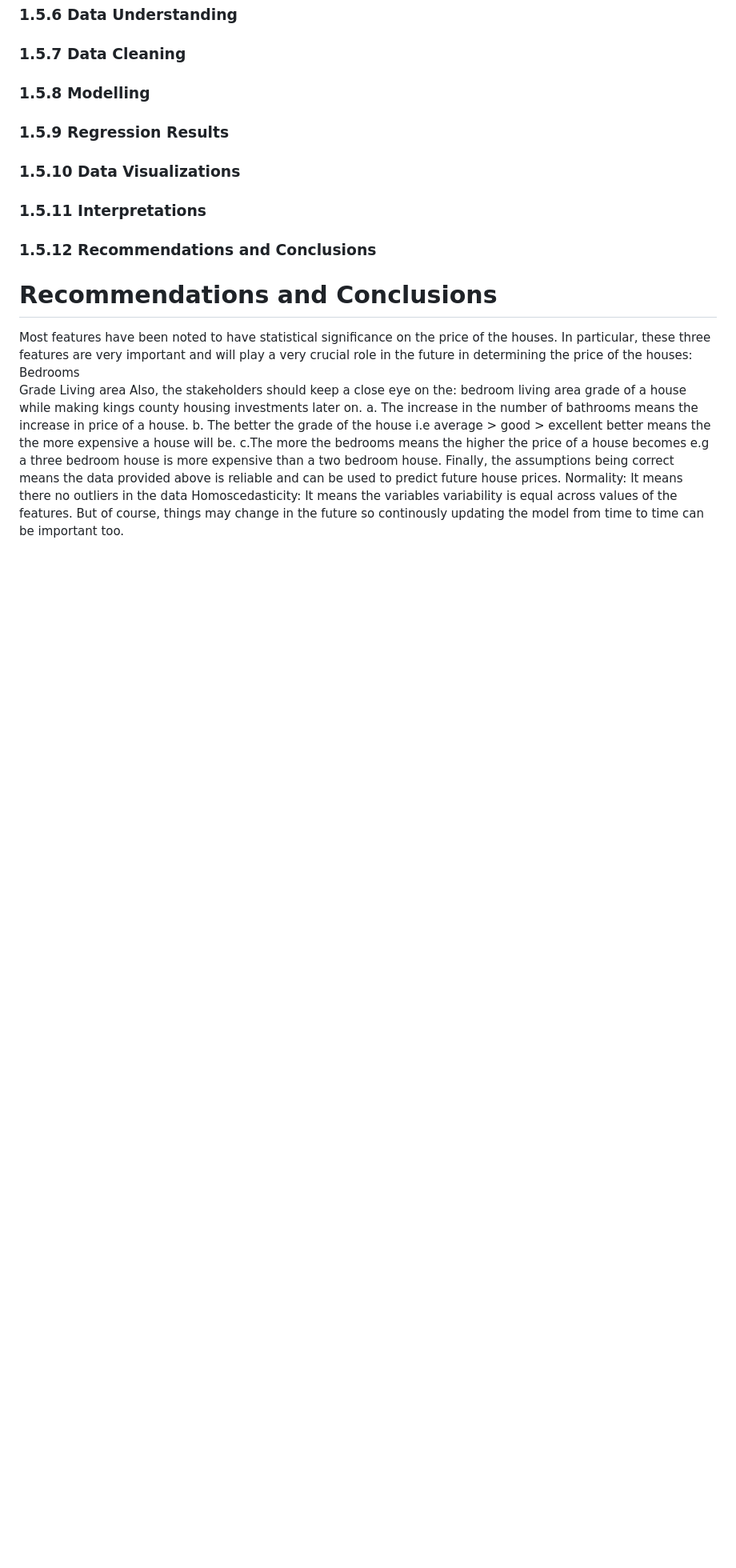
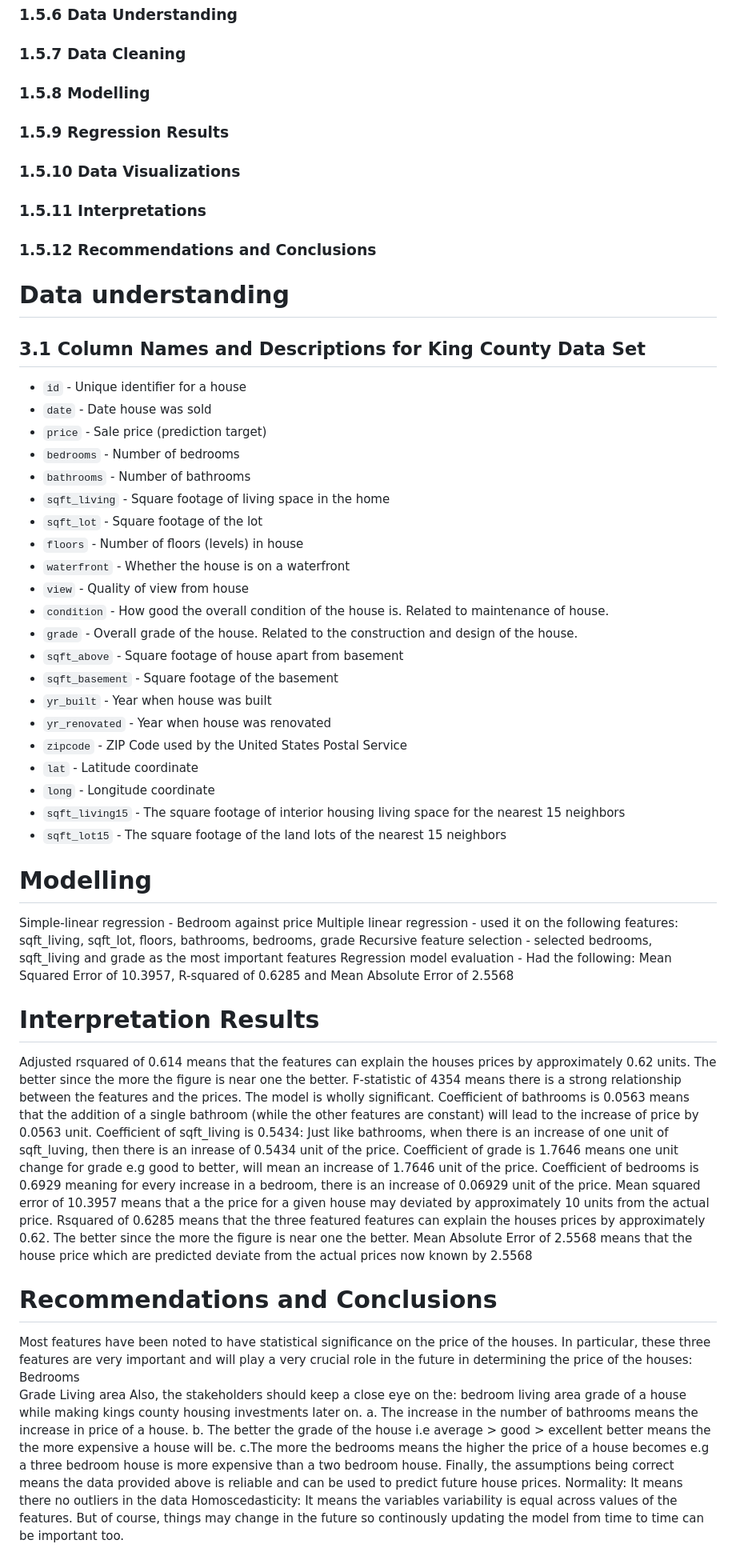
Before and after one commit to MuchiriKinyua/Real-Estate-Management-System, a Markdown page: README.md, the part around one of its changes. Shown at 80% size. Rendered like a GitHub page; blank space fills up the shorter version.

```diff
--- a/README.md
+++ b/README.md
@@ -23,6 +24,47 @@ The main objective is to select the features which influence the price of a hous
 ### 1.5.10 Data Visualizations </br>
 ### 1.5.11 Interpretations</br>
 ### 1.5.12  Recommendations and Conclusions </br>
+# Data understanding
+## 3.1 Column Names and Descriptions for King County Data Set
+* `id` - Unique identifier for a house
+* `date` - Date house was sold
+* `price` - Sale price (prediction target)
+* `bedrooms` - Number of bedrooms
+* `bathrooms` - Number of bathrooms
+* `sqft_living` - Square footage of living space in the home
+* `sqft_lot` - Square footage of the lot
+* `floors` - Number of floors (levels) in house
+* `waterfront` - Whether the house is on a waterfront
+* `view` - Quality of view from house
+* `condition` - How good the overall condition of the house is. Related to maintenance of house.
+* `grade` - Overall grade of the house. Related to the construction and design of the house.
+* `sqft_above` - Square footage of house apart from basement
+* `sqft_basement` - Square footage of the basement
+* `yr_built` - Year when house was built
+* `yr_renovated` - Year when house was renovated
+* `zipcode` - ZIP Code used by the United States Postal Service
+* `lat` - Latitude coordinate
+* `long` - Longitude coordinate
+* `sqft_living15` - The square footage of interior housing living space for the nearest 15 neighbors
+* `sqft_lot15` - The square footage of the land lots of the nearest 15 neighbors
+
+# Modelling
+Simple-linear regression - Bedroom against price
+Multiple linear regression - used it on the following features: sqft_living, sqft_lot, floors, bathrooms, bedrooms, grade
+Recursive feature selection - selected bedrooms, sqft_living and grade as the most important features
+Regression model evaluation - Had the following: Mean Squared Error of 10.3957, R-squared of 0.6285 and Mean Absolute Error of 2.5568
+
+# Interpretation Results
+Adjusted rsquared of 0.614 means that the features can explain the houses prices by approximately 0.62 units. The better since the more the figure is near one the better.</br>
+F-statistic of 4354 means there is a strong relationship between the features and the prices. The model is wholly significant. </br>
+Coefficient of bathrooms is 0.0563 means that the addition of a single bathroom (while the other features are constant) will lead to the increase of price by 0.0563 unit.</br>
+Coefficient of sqft_living is 0.5434: Just like bathrooms, when there is an increase of one unit of sqft_luving, then there is an inrease of 0.5434 unit of the price. </br>
+Coefficient of grade is 1.7646 means one unit change for grade e.g good to better, will mean an increase of 1.7646 unit of the price. </br>
+Coefficient of bedrooms is 0.6929 meaning for every increase in a bedroom, there is an increase of 0.06929 unit of the price.</br>
+Mean squared error of 10.3957 means that a the price for a given house may deviated by approximately 10 units from the actual price. </br>
+Rsquared of 0.6285 means that the three featured features can explain the houses prices by approximately 0.62. The better since the more the figure is near one the better. </br>
+Mean Absolute Error of 2.5568 means that the house price which are predicted deviate from the actual prices now known by 2.5568</br>
+
 # Recommendations and Conclusions
 Most features have been noted to have statistical significance on the price of the houses. In particular, these three features are very important and will play a very crucial role in the future in determining the price of the houses: </br>
 Bedrooms <br>
```
Also changed, not shown: other parts of README.md (+1 -0 lines).
